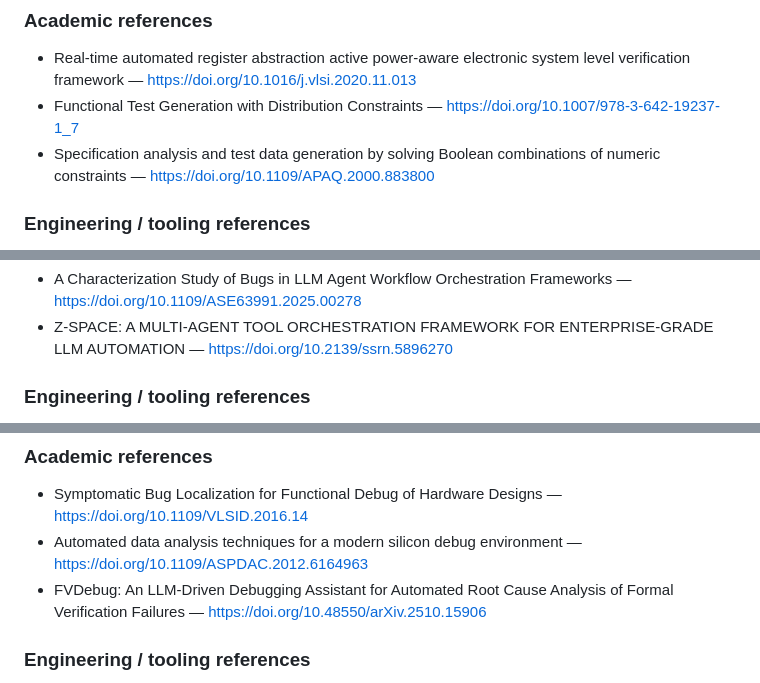
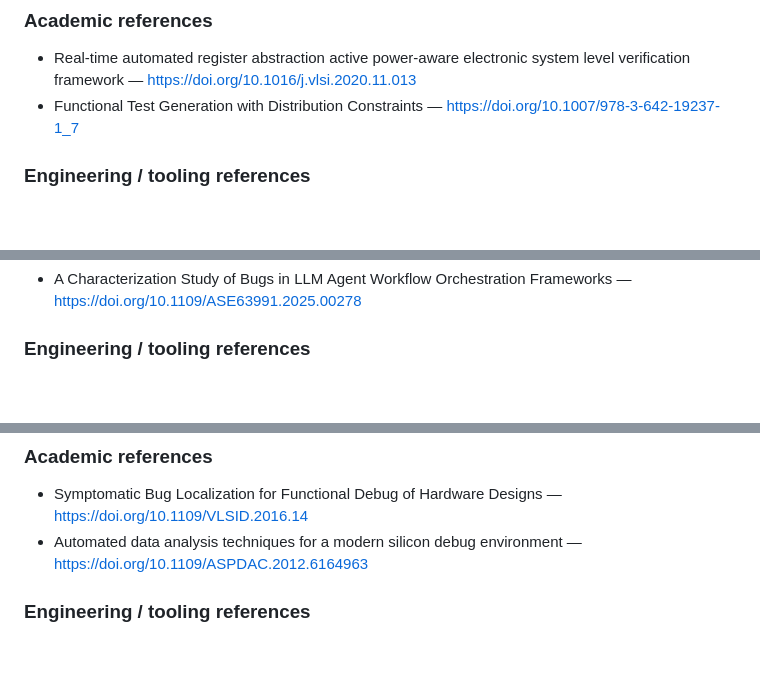
Before and after one commit to hongjieli/design-verification-with-ai, a Markdown page: docs/design-verification-ai-ideas.md, 3 parts joined by grey strips. Rendered like a GitHub page; blank space fills up the shorter version.

```diff
--- a/docs/design-verification-ai-ideas.md
+++ b/docs/design-verification-ai-ideas.md
@@ -257,7 +257,6 @@ Register/spec intelligence combines document understanding with structured graph
 
 - Real-time automated register abstraction active power-aware electronic system level verification framework — <https://doi.org/10.1016/j.vlsi.2020.11.013>
 - Functional Test Generation with Distribution Constraints — <https://doi.org/10.1007/978-3-642-19237-1_7>
-- Specification analysis and test data generation by solving Boolean combinations of numeric constraints — <https://doi.org/10.1109/APAQ.2000.883800>
 
 ### Engineering / tooling references
 
@@ -451,5 +450,4 @@ Its role is to provide:
 - A Characterization Study of Bugs in LLM Agent Workflow Orchestration Frameworks — <https://doi.org/10.1109/ASE63991.2025.00278>
-- Z-SPACE: A MULTI-AGENT TOOL ORCHESTRATION FRAMEWORK FOR ENTERPRISE-GRADE LLM AUTOMATION — <https://doi.org/10.2139/ssrn.5896270>
 
 ### Engineering / tooling references
 
@@ -542,7 +540,6 @@ It aims to:
 
 - Symptomatic Bug Localization for Functional Debug of Hardware Designs — <https://doi.org/10.1109/VLSID.2016.14>
 - Automated data analysis techniques for a modern silicon debug environment — <https://doi.org/10.1109/ASPDAC.2012.6164963>
-- FVDebug: An LLM-Driven Debugging Assistant for Automated Root Cause Analysis of Formal Verification Failures — <https://doi.org/10.48550/arXiv.2510.15906>
 
 ### Engineering / tooling references
 
```
Also changed, not shown: other parts of docs/design-verification-ai-ideas.md (+2 -2 lines).
